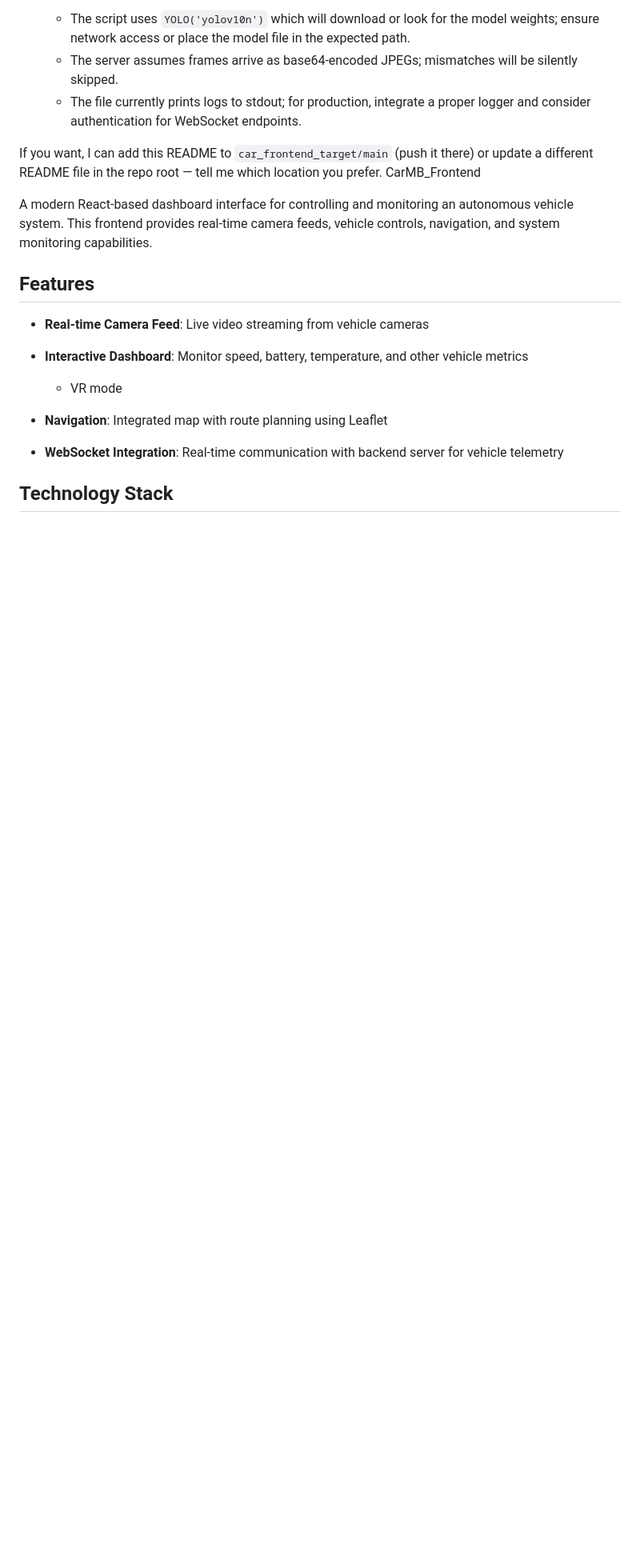
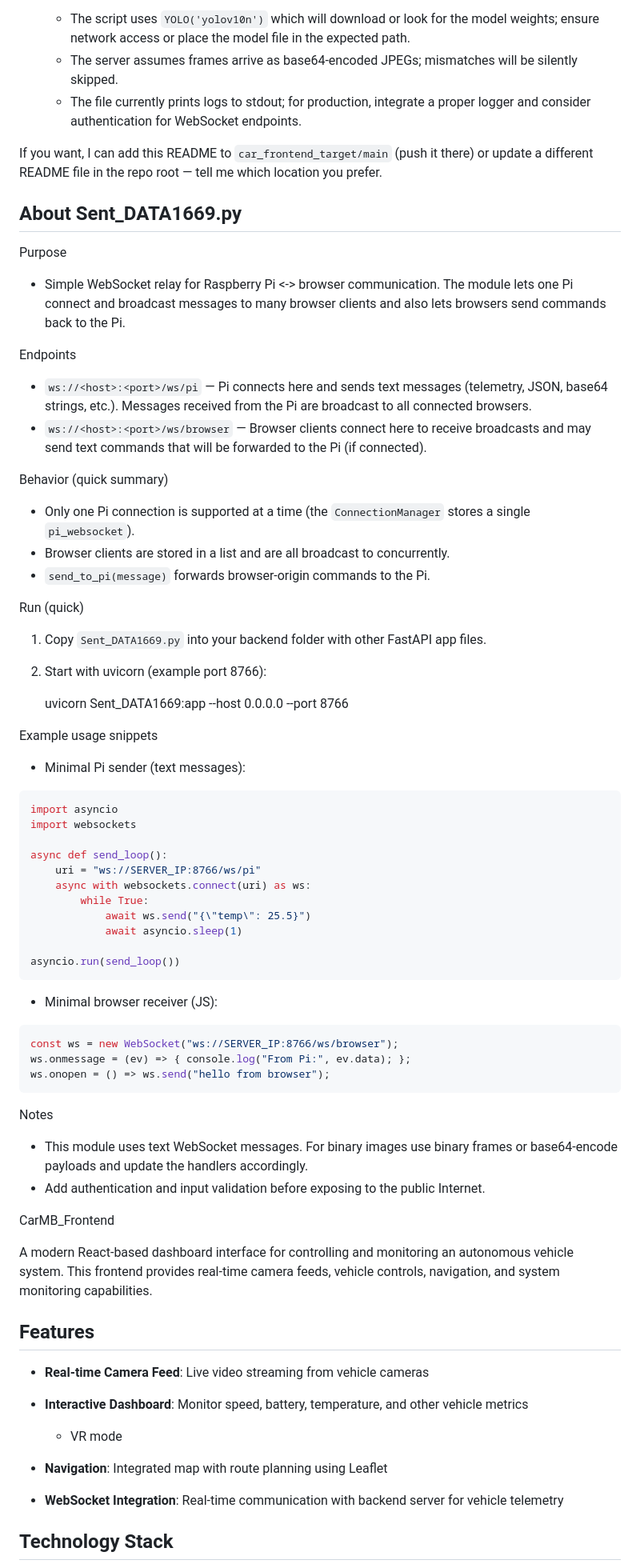
Before and after one commit to preminwza007/CarMB_frontend, a Markdown page: README.md, the part around the change. Shown: that part at 80% size. GitHub-like rendering; blank space fills up the shorter version.

Commit message:
Clarify Sent_DATA1669 explanation in README

````diff
--- a/README.md
+++ b/README.md
@@ -39,6 +39,56 @@ This repository contains a FastAPI-based streaming server used to receive images
   - The file currently prints logs to stdout; for production, integrate a proper logger and consider authentication for WebSocket endpoints.
 
 If you want, I can add this README to `car_frontend_target/main` (push it there) or update a different README file in the repo root — tell me which location you prefer.
+
+## About Sent_DATA1669.py
+
+Purpose
+  - Simple WebSocket relay for Raspberry Pi <-> browser communication. The module lets one Pi connect and broadcast messages to many browser clients and also lets browsers send commands back to the Pi.
+
+Endpoints
+  - `ws://<host>:<port>/ws/pi` — Pi connects here and sends text messages (telemetry, JSON, base64 strings, etc.). Messages received from the Pi are broadcast to all connected browsers.
+  - `ws://<host>:<port>/ws/browser` — Browser clients connect here to receive broadcasts and may send text commands that will be forwarded to the Pi (if connected).
+
+Behavior (quick summary)
+  - Only one Pi connection is supported at a time (the `ConnectionManager` stores a single `pi_websocket`).
+  - Browser clients are stored in a list and are all broadcast to concurrently.
+  - `send_to_pi(message)` forwards browser-origin commands to the Pi.
+
+Run (quick)
+  1. Copy `Sent_DATA1669.py` into your backend folder with other FastAPI app files.
+  2. Start with uvicorn (example port 8766):
+
+     uvicorn Sent_DATA1669:app --host 0.0.0.0 --port 8766
+
+Example usage snippets
+  - Minimal Pi sender (text messages):
+
+```python
+import asyncio
+import websockets
+
+async def send_loop():
+    uri = "ws://SERVER_IP:8766/ws/pi"
+    async with websockets.connect(uri) as ws:
+        while True:
+            await ws.send("{\"temp\": 25.5}")
+            await asyncio.sleep(1)
+
+asyncio.run(send_loop())
+```
+
+  - Minimal browser receiver (JS):
+
+```js
+const ws = new WebSocket("ws://SERVER_IP:8766/ws/browser");
+ws.onmessage = (ev) => { console.log("From Pi:", ev.data); };
+ws.onopen = () => ws.send("hello from browser");
+```
+
+Notes
+  - This module uses text WebSocket messages. For binary images use binary frames or base64-encode payloads and update the handlers accordingly.
+  - Add authentication and input validation before exposing to the public Internet.
+
 CarMB_Frontend
 
 A modern React-based dashboard interface for controlling and monitoring an autonomous vehicle system. This frontend provides real-time camera feeds, vehicle controls, navigation, and system monitoring capabilities.
````
